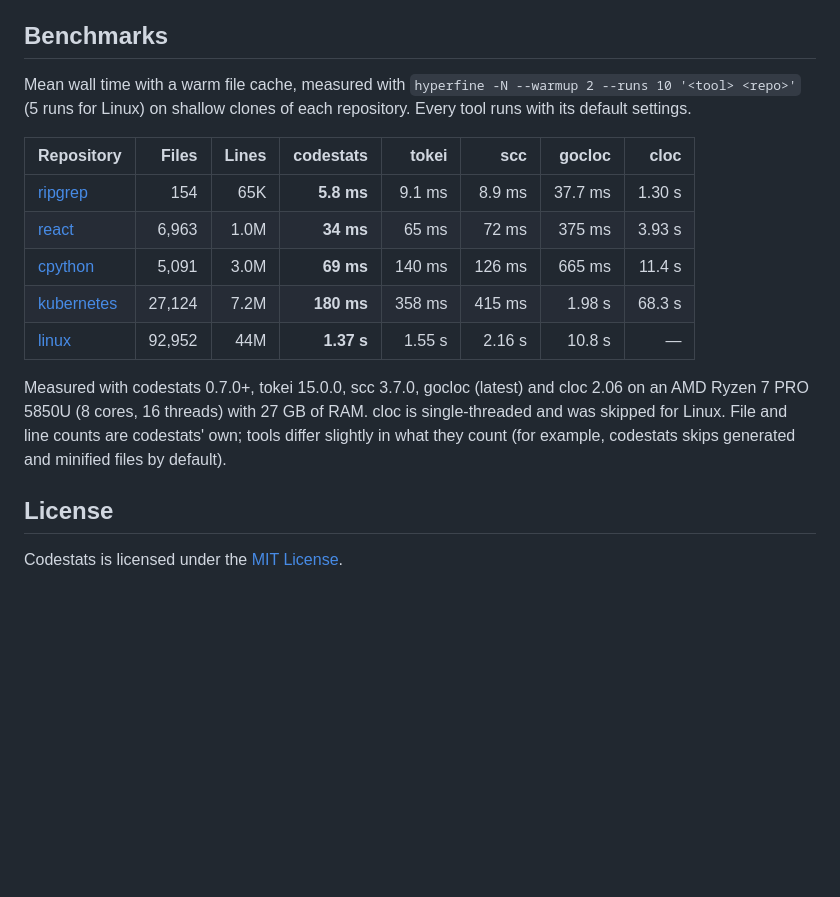
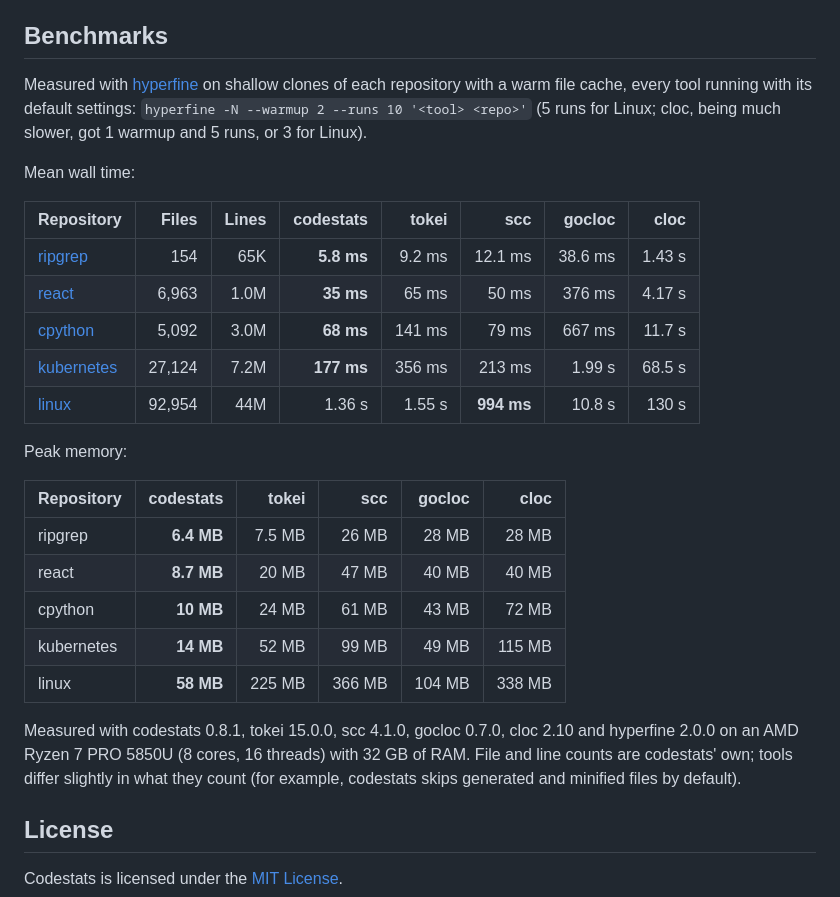
Before and after one commit to trypsynth/codestats, a Markdown page: README.md, the part around the change. Rendered like a GitHub page; blank space fills up the shorter version.

Commit message:
Update README benchmarks with latest tool versions and memory
Benchmark all five tools on all five repositories, including cloc on
Linux, with scc 4.1.0, cloc 2.10 and hyperfine 2.0.0, and add peak
memory, which hyperfine now reports.

Co-Authored-By: Claude Opus 5.5 <noreply@anthropic.com>

```diff
--- a/README.md
+++ b/README.md
@@ -209,17 +209,29 @@ Codestats uses parallel processing to maximize performance. Each worker thread m
 
 ## Benchmarks
 
-Mean wall time with a warm file cache, measured with `hyperfine -N --warmup 2 --runs 10 '<tool> <repo>'` (5 runs for Linux) on shallow clones of each repository. Every tool runs with its default settings.
+Measured with [hyperfine](https://github.com/sharkdp/hyperfine) on shallow clones of each repository with a warm file cache, every tool running with its default settings: `hyperfine -N --warmup 2 --runs 10 '<tool> <repo>'` (5 runs for Linux; cloc, being much slower, got 1 warmup and 5 runs, or 3 for Linux).
+
+Mean wall time:
 
 | Repository | Files | Lines | codestats | tokei | scc | gocloc | cloc |
 | --- | ---: | ---: | ---: | ---: | ---: | ---: | ---: |
-| [ripgrep](https://github.com/BurntSushi/ripgrep) | 154 | 65K | **5.8 ms** | 9.1 ms | 8.9 ms | 37.7 ms | 1.30 s |
-| [react](https://github.com/facebook/react) | 6,963 | 1.0M | **34 ms** | 65 ms | 72 ms | 375 ms | 3.93 s |
-| [cpython](https://github.com/python/cpython) | 5,091 | 3.0M | **69 ms** | 140 ms | 126 ms | 665 ms | 11.4 s |
-| [kubernetes](https://github.com/kubernetes/kubernetes) | 27,124 | 7.2M | **180 ms** | 358 ms | 415 ms | 1.98 s | 68.3 s |
-| [linux](https://github.com/torvalds/linux) | 92,952 | 44M | **1.37 s** | 1.55 s | 2.16 s | 10.8 s | — |
+| [ripgrep](https://github.com/BurntSushi/ripgrep) | 154 | 65K | **5.8 ms** | 9.2 ms | 12.1 ms | 38.6 ms | 1.43 s |
+| [react](https://github.com/facebook/react) | 6,963 | 1.0M | **35 ms** | 65 ms | 50 ms | 376 ms | 4.17 s |
+| [cpython](https://github.com/python/cpython) | 5,092 | 3.0M | **68 ms** | 141 ms | 79 ms | 667 ms | 11.7 s |
+| [kubernetes](https://github.com/kubernetes/kubernetes) | 27,124 | 7.2M | **177 ms** | 356 ms | 213 ms | 1.99 s | 68.5 s |
+| [linux](https://github.com/torvalds/linux) | 92,954 | 44M | 1.36 s | 1.55 s | **994 ms** | 10.8 s | 130 s |
 
-Measured with codestats 0.7.0+, tokei 15.0.0, scc 3.7.0, gocloc (latest) and cloc 2.06 on an AMD Ryzen 7 PRO 5850U (8 cores, 16 threads) with 27 GB of RAM. cloc is single-threaded and was skipped for Linux. File and line counts are codestats' own; tools differ slightly in what they count (for example, codestats skips generated and minified files by default).
+Peak memory:
+
+| Repository | codestats | tokei | scc | gocloc | cloc |
+| --- | ---: | ---: | ---: | ---: | ---: |
+| ripgrep | **6.4 MB** | 7.5 MB | 26 MB | 28 MB | 28 MB |
+| react | **8.7 MB** | 20 MB | 47 MB | 40 MB | 40 MB |
+| cpython | **10 MB** | 24 MB | 61 MB | 43 MB | 72 MB |
+| kubernetes | **14 MB** | 52 MB | 99 MB | 49 MB | 115 MB |
+| linux | **58 MB** | 225 MB | 366 MB | 104 MB | 338 MB |
+
+Measured with codestats 0.8.1, tokei 15.0.0, scc 4.1.0, gocloc 0.7.0, cloc 2.10 and hyperfine 2.0.0 on an AMD Ryzen 7 PRO 5850U (8 cores, 16 threads) with 32 GB of RAM. File and line counts are codestats' own; tools differ slightly in what they count (for example, codestats skips generated and minified files by default).
 
 ## License
 
```
